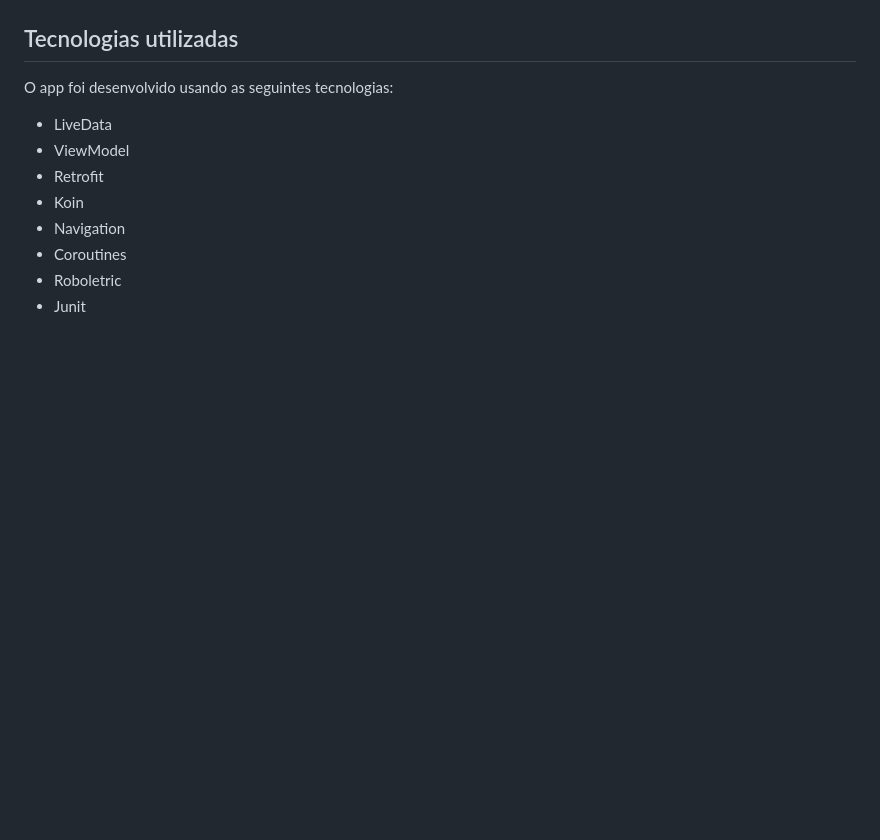
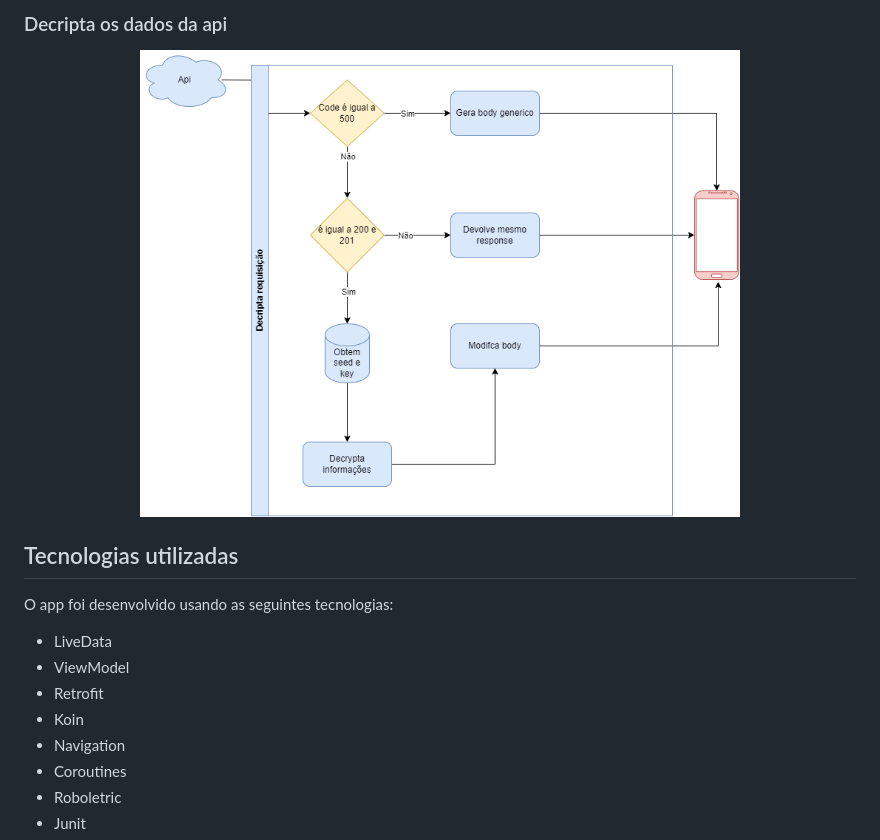
Before and after one commit to raphaelmaracaipe/portfolio-android, a Markdown page: README.md, the part around the change printed below. Drawn GitHub-style; pictures changed too: docs/decrypted.png (added); blank space fills up the shorter version.

```diff
--- a/README.md
+++ b/README.md
@@ -16,3 +30,8 @@ Bem-vindo ao meu aplicativo de mensagens! Aqui você poderá enviar e receber me
+### Decripta os dados da api
+<p align="center">
+  <img src="./docs/decrypted.png" width="600"/>
+</p>
+
 
 ## Tecnologias utilizadas
 
```
Also changed, not shown: other parts of README.md (+15 -1 lines), docs/encrypted.png (added), docs/geracao-key.png (added).
